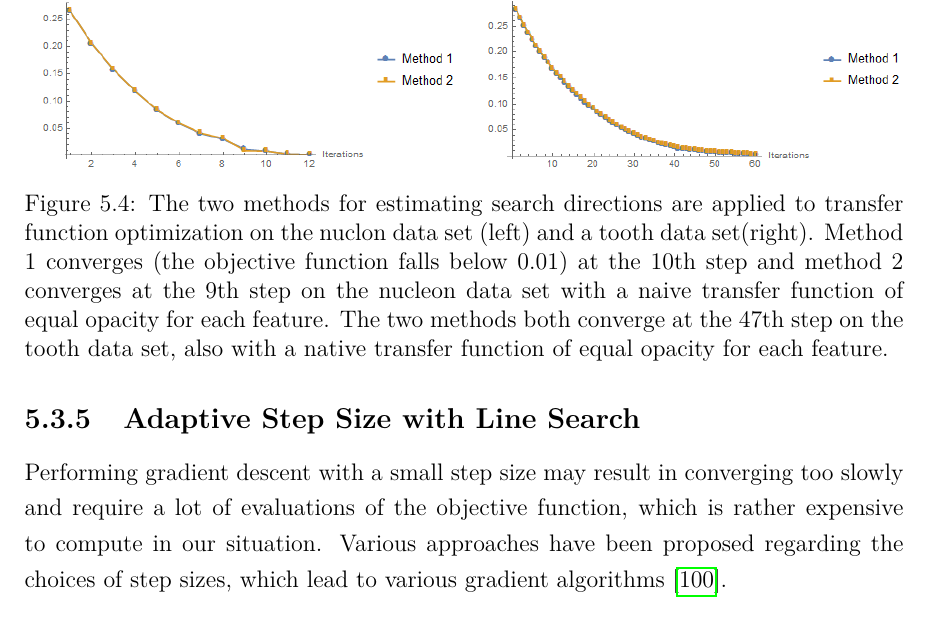
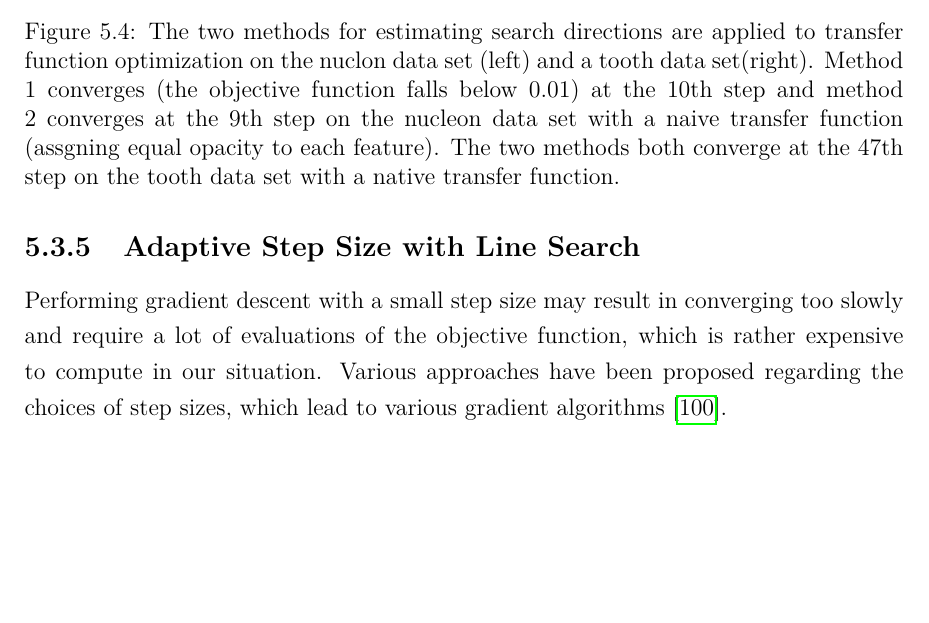
Before and after one commit to luosz/phd-thesis, a LaTeX thesis (thesis/thesis.tex, which reads thesis/chapter6.tex): part of page 67 of 91, cut so that both start at the same text, the shorter picture padded with empty space. Compiled offline with pdfLaTeX.

```diff
--- a/thesis/chapter6.tex
+++ b/thesis/chapter6.tex
@@ -161,8 +161,8 @@
 		\includegraphics[width=1\linewidth]{images/tooth_naive_rms_fixed_newton}
 	\end{minipage}
 	\caption{The two methods for estimating search directions are applied to transfer function optimization on the nuclon data set (left) and a tooth data set(right).
-		Method 1 converges (the objective function falls below 0.01) at the 10th step and method 2 converges at the 9th step on the nucleon data set with a naive transfer function of equal opacity for each feature.
-		The two methods both converge at the 47th step on the tooth data set, also with a native transfer function of equal opacity for each feature.}
+		Method 1 converges (the objective function falls below 0.01) at the 10th step and method 2 converges at the 9th step on the nucleon data set with a naive transfer function (assgning equal opacity to each feature).
+		The two methods both converge at the 47th step on the tooth data set with a native transfer function.}
 	\label{fig:nucleon_naive_tooth_naive_rms}
 \end{figure}
 
```
Also changed, not shown: thesis/images/nucleon_naive_rms_fixed_linesearch_parallel.png, thesis/images/nucleon_naive_rms_fixed_newton.png, thesis/images/nucleon_strong_red_opacity_difference.png (deleted), thesis/images/nucleon_strong_red_rms_difference.png (deleted), thesis/images/nucleon_strong_red_saliency_difference.png (deleted), thesis/images/nucleon_strong_red_saliencyopacity_difference.png (deleted), thesis/images/nucleon_strong_red_table_difference.png (deleted), thesis/images/tooth_naive_rms_fixed.png (added), thesis/images/tooth_naive_rms_fixed_linesearch_parallel.png, thesis/chapter6.tex (1 more changed lines).
